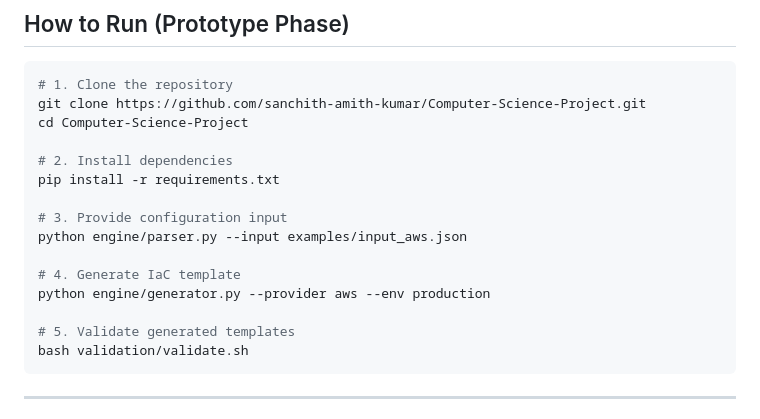
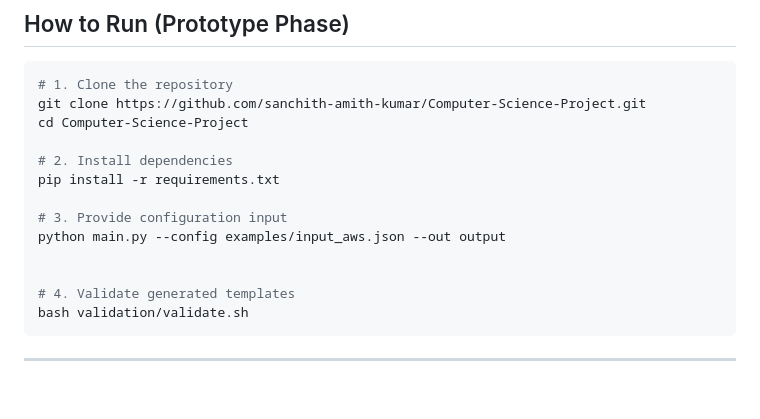
Before and after one commit to sanchith-amith-kumar/Computer-Science-Project, a Markdown page: README.md, the part around the change. Drawn GitHub-style; blank space fills up the shorter version.

````diff
--- a/README.md
+++ b/README.md
@@ -128,12 +128,10 @@ cd Computer-Science-Project
 pip install -r requirements.txt
 
 # 3. Provide configuration input
-python engine/parser.py --input examples/input_aws.json
+python main.py --config examples/input_aws.json --out output
 
-# 4. Generate IaC template
-python engine/generator.py --provider aws --env production
 
-# 5. Validate generated templates
+# 4. Validate generated templates
 bash validation/validate.sh
 ```
 
````
